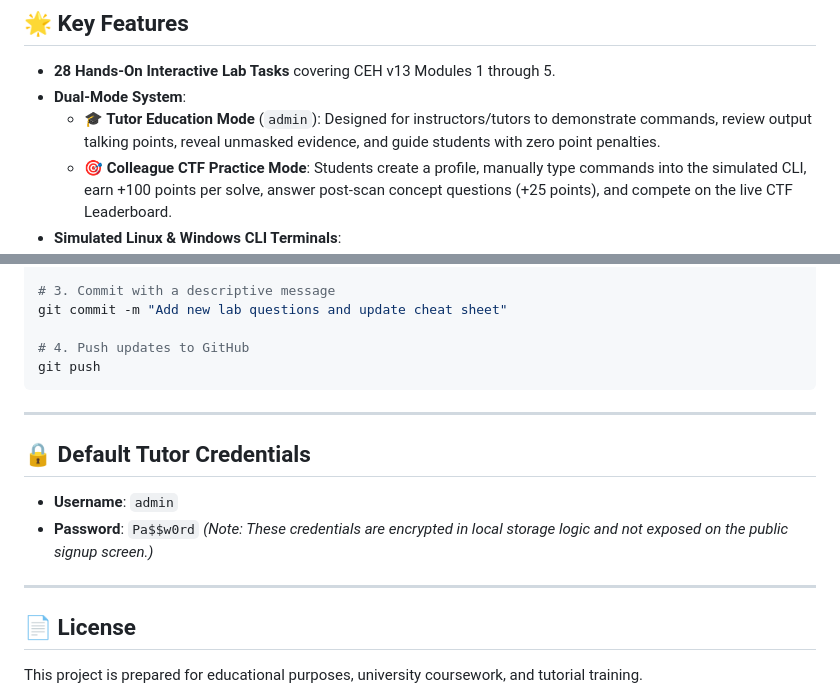
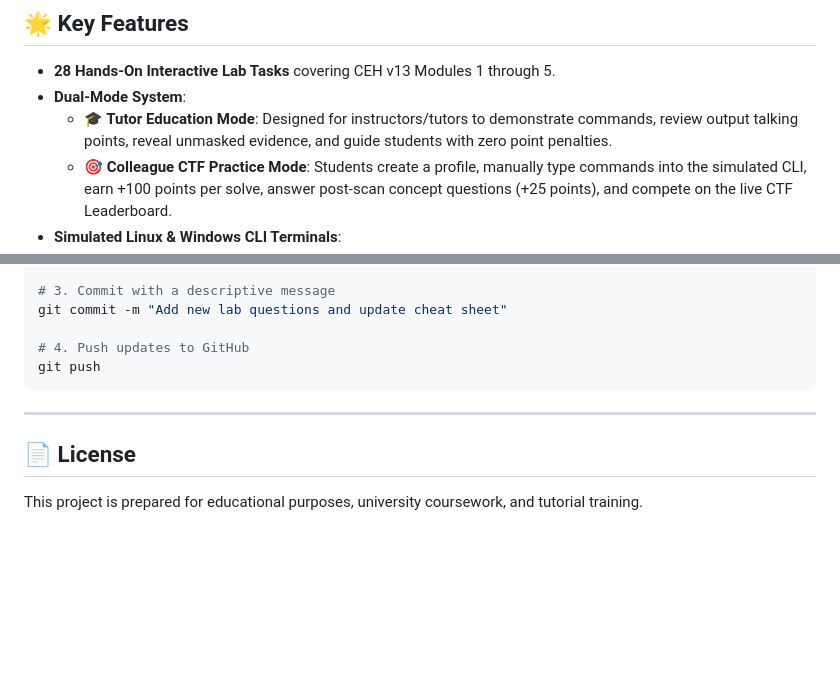
Before and after one commit to 0x4141ig/cyberlab, a Markdown page: README.md, 2 parts joined by grey strips. GitHub-like rendering; blank space fills up the shorter version.

Commit message:
Remove private tutor credentials from public README documentation

```diff
--- a/README.md
+++ b/README.md
@@ -10,7 +10,7 @@ Runs **100% in the browser** using pure HTML5, CSS3, and modern Vanilla JavaScri
 
 - **28 Hands-On Interactive Lab Tasks** covering CEH v13 Modules 1 through 5.
 - **Dual-Mode System**:
-  - **🎓 Tutor Education Mode** (`admin`): Designed for instructors/tutors to demonstrate commands, review output talking points, reveal unmasked evidence, and guide students with zero point penalties.
+  - **🎓 Tutor Education Mode**: Designed for instructors/tutors to demonstrate commands, review output talking points, reveal unmasked evidence, and guide students with zero point penalties.
   - **🎯 Colleague CTF Practice Mode**: Students create a profile, manually type commands into the simulated CLI, earn +100 points per solve, answer post-scan concept questions (+25 points), and compete on the live CTF Leaderboard.
 - **Simulated Linux & Windows CLI Terminals**:
   - Realistic prompts: `root@parrot:~#`, `msf6 >`, and `C:\Users\Administrator>`.
@@ -93,13 +93,5 @@ git push
 
 ---
 
-## 🔒 Default Tutor Credentials
-
-- **Username**: `admin`
-- **Password**: `Pa$$w0rd`
-*(Note: These credentials are encrypted in local storage logic and not exposed on the public signup screen.)*
-
----
-
 ## 📄 License
 This project is prepared for educational purposes, university coursework, and tutorial training.
```
